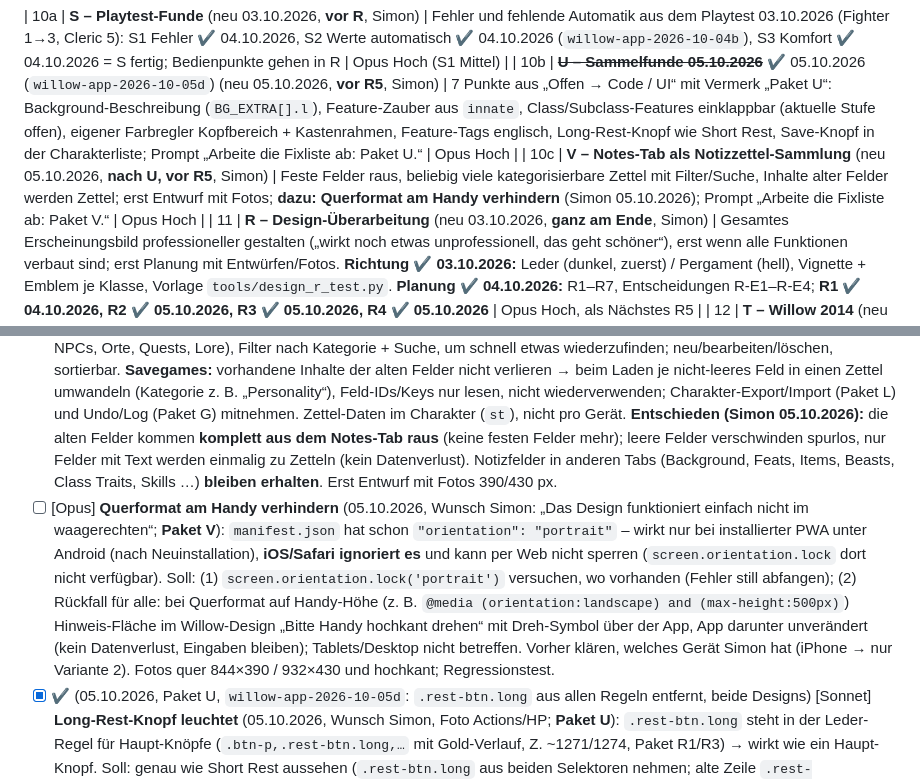
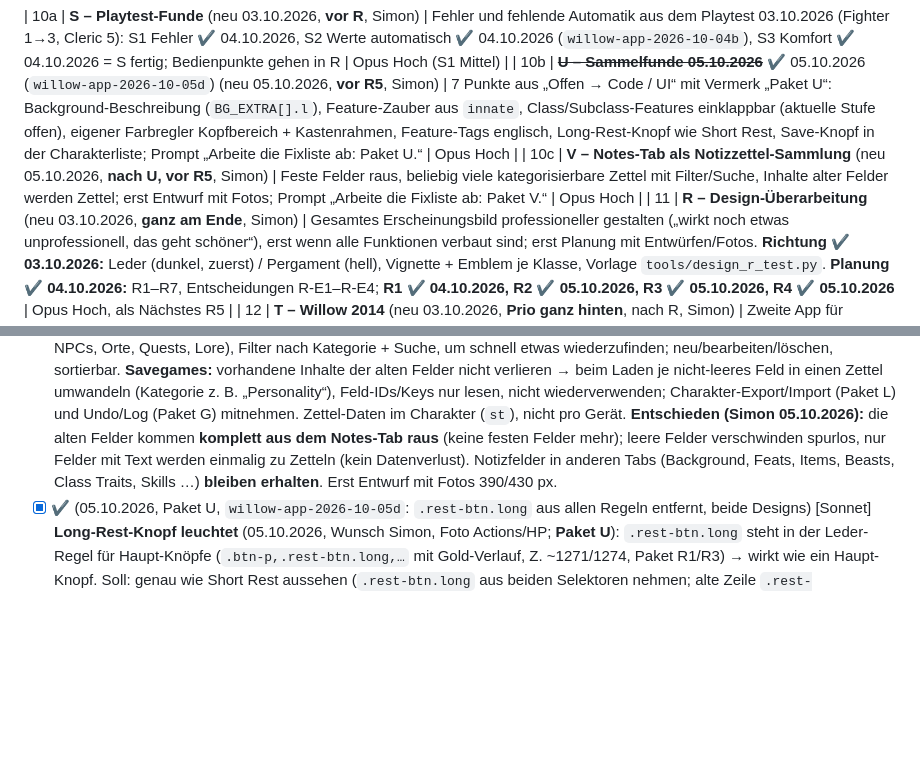
Before and after one commit to Claywell1810/Willow, a Markdown page: docs/FIXLISTE.md, 2 parts joined by grey strips. Drawn GitHub-style; blank space fills up the shorter version.

Commit message:
Fixliste: Querformat-Sperre verworfen (iPhone kann nicht sperren), nur zur Info
Co-Authored-By: Claude Opus 5.5 <noreply@anthropic.com>
Claude-Session: https://claude.ai/code/session_01Te7NZx8oMud256ctJyrBN1

```diff
--- a/docs/FIXLISTE.md
+++ b/docs/FIXLISTE.md
@@ -31,7 +31,7 @@ Reihenfolge = Empfehlung. Je Paket ein eigener Chat, Prompt „Arbeite die Fixli
 
 | 10a | **S – Playtest-Funde** (neu 03.10.2026, **vor R**, Simon) | Fehler und fehlende Automatik aus dem Playtest 03.10.2026 (Fighter 1→3, Cleric 5): S1 Fehler ✔ 04.10.2026, S2 Werte automatisch ✔ 04.10.2026 (`willow-app-2026-10-04b`), S3 Komfort ✔ 04.10.2026 = S fertig; Bedienpunkte gehen in R | Opus Hoch (S1 Mittel) |
 | 10b | ~~**U – Sammelfunde 05.10.2026**~~ ✔ 05.10.2026 (`willow-app-2026-10-05d`) (neu 05.10.2026, **vor R5**, Simon) | 7 Punkte aus „Offen → Code / UI“ mit Vermerk „Paket U“: Background-Beschreibung (`BG_EXTRA[].l`), Feature-Zauber aus `innate`, Class/Subclass-Features einklappbar (aktuelle Stufe offen), eigener Farbregler Kopfbereich + Kastenrahmen, Feature-Tags englisch, Long-Rest-Knopf wie Short Rest, Save-Knopf in der Charakterliste; Prompt „Arbeite die Fixliste ab: Paket U.“ | Opus Hoch |
-| 10c | **V – Notes-Tab als Notizzettel-Sammlung** (neu 05.10.2026, **nach U, vor R5**, Simon) | Feste Felder raus, beliebig viele kategorisierbare Zettel mit Filter/Suche, Inhalte alter Felder werden Zettel; erst Entwurf mit Fotos; **dazu: Querformat am Handy verhindern** (Simon 05.10.2026); Prompt „Arbeite die Fixliste ab: Paket V.“ | Opus Hoch |
+| 10c | **V – Notes-Tab als Notizzettel-Sammlung** (neu 05.10.2026, **nach U, vor R5**, Simon) | Feste Felder raus, beliebig viele kategorisierbare Zettel mit Filter/Suche, Inhalte alter Felder werden Zettel; erst Entwurf mit Fotos; Prompt „Arbeite die Fixliste ab: Paket V.“ | Opus Hoch |
 | 11 | **R – Design-Überarbeitung** (neu 03.10.2026, **ganz am Ende**, Simon) | Gesamtes Erscheinungsbild professioneller gestalten („wirkt noch etwas unprofessionell, das geht schöner“), erst wenn alle Funktionen verbaut sind; erst Planung mit Entwürfen/Fotos. **Richtung ✔ 03.10.2026:** Leder (dunkel, zuerst) / Pergament (hell), Vignette + Emblem je Klasse, Vorlage `tools/design_r_test.py`. **Planung ✔ 04.10.2026:** R1–R7, Entscheidungen R-E1–R-E4; **R1 ✔ 04.10.2026, R2 ✔ 05.10.2026, R3 ✔ 05.10.2026, R4 ✔ 05.10.2026** | Opus Hoch, als Nächstes R5 |
 | 12 | **T – Willow 2014** (neu 03.10.2026, **Prio ganz hinten**, nach R, Simon) | Zweite App für Gruppen mit 2014er Regeln: **ein Code, zwei Builds** (Skript erzeugt `/2014/` aus `index.html`, 2014-Datenblöcke + `RULES='2014'`), eigene Installation auf dem Handy; erst Planung | Opus Hoch, erst Planung |
 
@@ -203,7 +203,6 @@ Die offenen Punkte sind zu Paketen gebündelt; **je Paket ein eigener Chat** (Mo
 - [x] ✔ (05.10.2026, Paket U, `willow-app-2026-10-05d`: `loreFeatHtml` → Karten `.lf-card` mit Kopf-Knopf `lfTog`; offen = aktuelle Klassenstufe + frühere mit offener Wahl; Stufen-Überschrift bleibt ohne Klappen; getippter Zustand in `_loreOpen` bis zum Stufen- oder Charakterwechsel, nicht gespeichert) [Opus] **Class/Subclass-Features im Info-Tab einklappbar** (05.10.2026, Wunsch Simon, Fotos Druid/Circle of the Shepherd; **Paket U**): Die Abschnitte „Class: …“ und „Subclass: …“ (`buildClsLore`/`buildSubclsLore`, auch die der Multiclass-Klassen) sind sehr lang. Soll: jedes Feature einzeln einklappbar (Kopf mit Name + Tag tippbar); **automatisch aufgeklappt nur die Features der aktuellen Stufe** (bei Multiclass: Stufe der jeweiligen Klasse), alle anderen eingeklappt; „Collapse“ für den ganzen Abschnitt bleibt. Beim Fix klären: Stufen-Überschrift („Level 3“) zusätzlich als Klapp-Gruppe? Zustand merken oder bei jedem Level-Up neu setzen? Fotos 390/430 px.
 - [x] ✔ (05.10.2026, Paket U, `willow-app-2026-10-05d`: Farb-Key `frame` „Header Art & Frames“ (Accents) → `--frame`, ohne eigenen Wert = Accent/Gold (`themeIco`); Kopf `.hx-hero`/Vignette/Emblem-Ring, `--edge`/`--stitch`, Filigran-Ecken, `.act-panel`-Rahmen (auch Classic), Trenner `.act-div`, Rauten/Linien der Abschnittsköpfe; R5 muss `--frame` mit übernehmen) [Opus] **Eigener Farbregler für Überschriften + Kastenrahmen** (05.10.2026, Wunsch Simon, Foto Druid Leder; **Paket U**): Der Regler „Accent/Gold“ in ⚙ ändert zu viel auf einmal. Soll: neuer Farb-Key (z. B. `frame`, Gruppe Accents) nur für den **Kopfbereich mit Artwork** (`.hx-hero`: Vignette/Bäume, Klassen-Emblem samt Ring, Lichtpunkte; Korrektur Simon: „Header“ = dieser obere Abschnitt, **nicht** die Abschnitts-Überschriften) und die Rahmen der Kästen (`.sec`-Rahmen, Ecken, Trennlinien); Grundwert = heutiger Wert des Themes bzw. des Accent-Reglers, damit sich ohne eigene Farbe nichts ändert. **Kein festes Grün für den Druiden** (Simon 05.10.2026): Grün ist nur Simons eigene Einstellung als Beispiel, keine neue Theme-Farbe. Bestehende Keys nicht umbenennen (B1d). Vor R5 (Pergament) oder mit R5 bauen, weil Light dieselben Keys braucht. Fotos 390/430 px, beide Designs.
 - [ ] [Opus] **Notes-Tab als Notizzettel-Sammlung** (05.10.2026, Wunsch Simon; **Paket V**, Opus Hoch): Tab möglichst offen halten. Die festen Felder `n_pers` (Personality), `n_ideal`, `n_bond`, `n_flaw` und `n_notes` (Adventures, NPCs …) braucht Simon nicht. Soll: beliebig viele Notizzettel (Titel + Text, ggf. Datum), **frei kategorisierbar** (eigene Kategorien/Tags anlegen, z. B. NPCs, Orte, Quests, Lore), Filter nach Kategorie + Suche, um schnell etwas wiederzufinden; neu/bearbeiten/löschen, sortierbar. **Savegames:** vorhandene Inhalte der alten Felder nicht verlieren → beim Laden je nicht-leeres Feld in einen Zettel umwandeln (Kategorie z. B. „Personality“), Feld-IDs/Keys nur lesen, nicht wiederverwenden; Charakter-Export/Import (Paket L) und Undo/Log (Paket G) mitnehmen. Zettel-Daten im Charakter (`st`), nicht pro Gerät. **Entschieden (Simon 05.10.2026):** die alten Felder kommen **komplett aus dem Notes-Tab raus** (keine festen Felder mehr); leere Felder verschwinden spurlos, nur Felder mit Text werden einmalig zu Zetteln (kein Datenverlust). Notizfelder in anderen Tabs (Background, Feats, Items, Beasts, Class Traits, Skills …) **bleiben erhalten**. Erst Entwurf mit Fotos 390/430 px.
-- [ ] [Opus] **Querformat am Handy verhindern** (05.10.2026, Wunsch Simon: „Das Design funktioniert einfach nicht im waagerechten“; **Paket V**): `manifest.json` hat schon `"orientation": "portrait"` – wirkt nur bei installierter PWA unter Android (nach Neuinstallation), **iOS/Safari ignoriert es** und kann per Web nicht sperren (`screen.orientation.lock` dort nicht verfügbar). Soll: (1) `screen.orientation.lock('portrait')` versuchen, wo vorhanden (Fehler still abfangen); (2) Rückfall für alle: bei Querformat auf Handy-Höhe (z. B. `@media (orientation:landscape) and (max-height:500px)`) Hinweis-Fläche im Willow-Design „Bitte Handy hochkant drehen“ mit Dreh-Symbol über der App, App darunter unverändert (kein Datenverlust, Eingaben bleiben); Tablets/Desktop nicht betreffen. Vorher klären, welches Gerät Simon hat (iPhone → nur Variante 2). Fotos quer 844×390 / 932×430 und hochkant; Regressionstest.
 - [x] ✔ (05.10.2026, Paket U, `willow-app-2026-10-05d`: `.rest-btn.long` aus allen Regeln entfernt, beide Designs) [Sonnet] **Long-Rest-Knopf leuchtet** (05.10.2026, Wunsch Simon, Foto Actions/HP; **Paket U**): `.rest-btn.long` steht in der Leder-Regel für Haupt-Knöpfe (`.btn-p,.rest-btn.long,…` mit Gold-Verlauf, Z. ~1271/1274, Paket R1/R3) → wirkt wie ein Haupt-Knopf. Soll: genau wie Short Rest aussehen (`.rest-btn.long` aus beiden Selektoren nehmen; alte Zeile `.rest-btn.long{border-color:var(--gold2);color:var(--gold)}` Z. ~480 prüfen). Klassisches Design gleich mitprüfen.
 - [x] ✔ (05.10.2026, Paket U, `willow-app-2026-10-05d`: `.cl-sv` mit `WILLOW_ICO.save` nur in `.cl-row.on`, links neben Löschen; Liste bleibt offen, Toast „💾 Name saved“) [Sonnet] **Save-Knopf in der Charakterliste** (05.10.2026, Wunsch Simon, Foto „Characters“; **Paket U**): Seit R2 gibt es keinen sichtbaren Speichern-Knopf mehr (`autoSave` speichert benannte Charaktere sofort; `#clSaveBtn` nur bei leerem Blatt ohne Namen, `buildCharList`). Simon möchte trotzdem selbst speichern können („fühlt sich besser an“). Soll: in `buildCharList` **nur in der Zeile des geöffneten Charakters** (`.cl-row.on`) ein Speichern-Knopf **links neben dem Löschen-Knopf**, gleiche Form wie `.cl-del` (Diskette-Symbol, Akzentfarbe statt Rot) → `saveChar()` mit Meldung „💾 Name saved“, Liste bleibt offen oder schließt (beim Fix entscheiden). `#clSaveBtn` für das leere Blatt bleibt. Fotos 390/430 px.
 - [x] ✔ (05.10.2026, Paket U, `willow-app-2026-10-05d`: Anzeige über `ftagEn` / `FTAG_EN`, Daten unverändert) [Sonnet] **Feature-Tags deutsch** (05.10.2026, Nebenfund auf Simons Fotos, gehört zu „Restliche deutsche Texte“): Abzeichen neben Feature-Namen zeigen „Passiv“, „Bonusaktion“, „Aktion“, „Reaktion“ (dazu klein „passiv/aktion/bonus/reaktion“) – Werte aus `CLASS_DATA[].tag` (1249 Stück, von `build_class.py`). Soll: nur die Anzeige auf Englisch (Passive, Bonus Action, Action, Reaction) abbilden; die Tag-Werte selbst nicht ändern, falls Actions/Combat sie auswerten (vorher grep).
```
Also changed, not shown: docs/FIXLISTE_INFO.md (+2 -0 lines).
